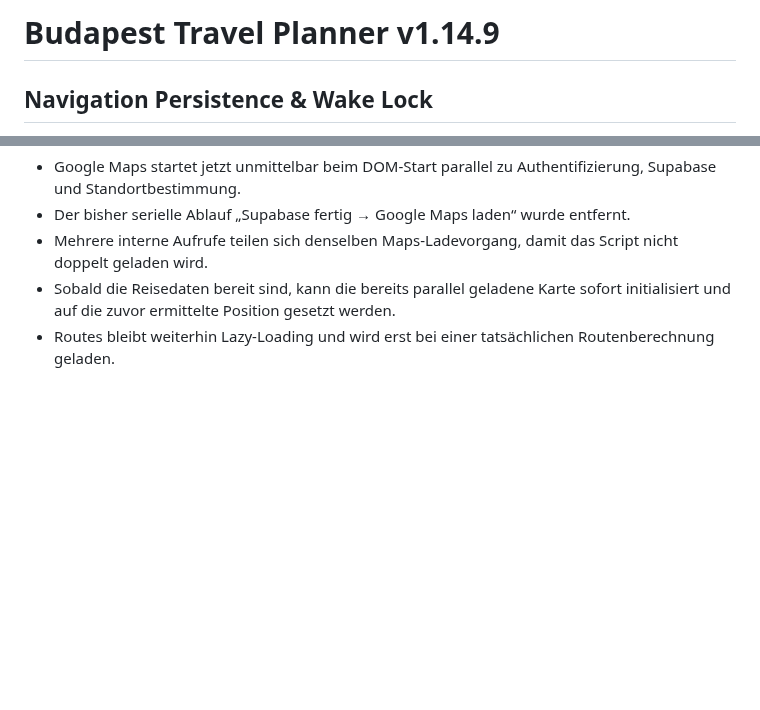
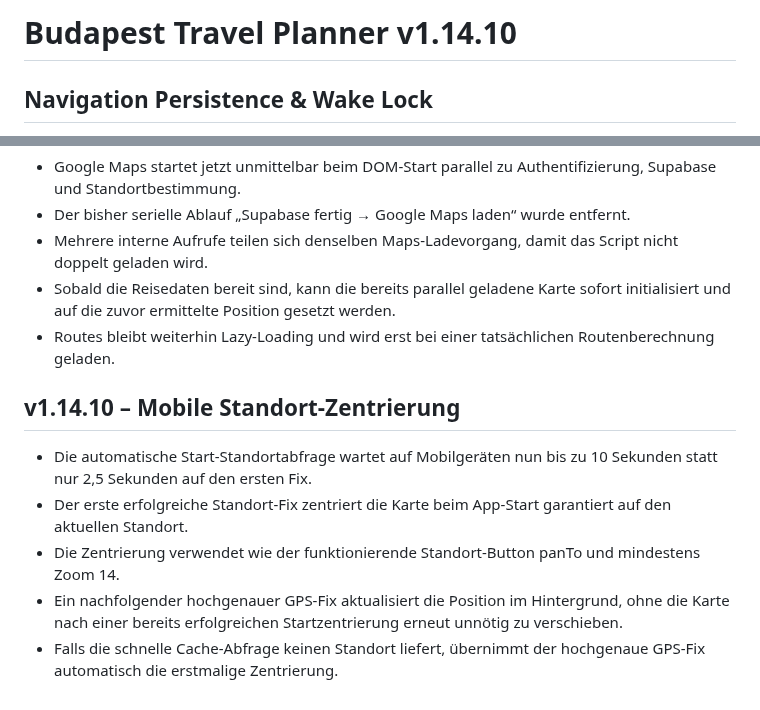
Before and after one commit to Tbischoff/Budapest_10_2026, a Markdown page: README.md, 2 parts joined by grey strips. Rendered like a GitHub page; blank space fills up the shorter version.

Commit message:
v1.14.10 Mobile Standortkorrektur dokumentieren

```diff
--- a/README.md
+++ b/README.md
@@ -1,4 +1,4 @@
-# Budapest Travel Planner v1.14.9
+# Budapest Travel Planner v1.14.10
 
 ## Navigation Persistence & Wake Lock
 
@@ -259,3 +259,11 @@ Die Navigation arbeitet die kombinierte Tagesreihenfolge aus Orten und Aktivitä
 - Mehrere interne Aufrufe teilen sich denselben Maps-Ladevorgang, damit das Script nicht doppelt geladen wird.
 - Sobald die Reisedaten bereit sind, kann die bereits parallel geladene Karte sofort initialisiert und auf die zuvor ermittelte Position gesetzt werden.
 - Routes bleibt weiterhin Lazy-Loading und wird erst bei einer tatsächlichen Routenberechnung geladen.
+
+
+## v1.14.10 – Mobile Standort-Zentrierung
+- Die automatische Start-Standortabfrage wartet auf Mobilgeräten nun bis zu 10 Sekunden statt nur 2,5 Sekunden auf den ersten Fix.
+- Der erste erfolgreiche Standort-Fix zentriert die Karte beim App-Start garantiert auf den aktuellen Standort.
+- Die Zentrierung verwendet wie der funktionierende Standort-Button panTo und mindestens Zoom 14.
+- Ein nachfolgender hochgenauer GPS-Fix aktualisiert die Position im Hintergrund, ohne die Karte nach einer bereits erfolgreichen Startzentrierung erneut unnötig zu verschieben.
+- Falls die schnelle Cache-Abfrage keinen Standort liefert, übernimmt der hochgenaue GPS-Fix automatisch die erstmalige Zentrierung.
```
